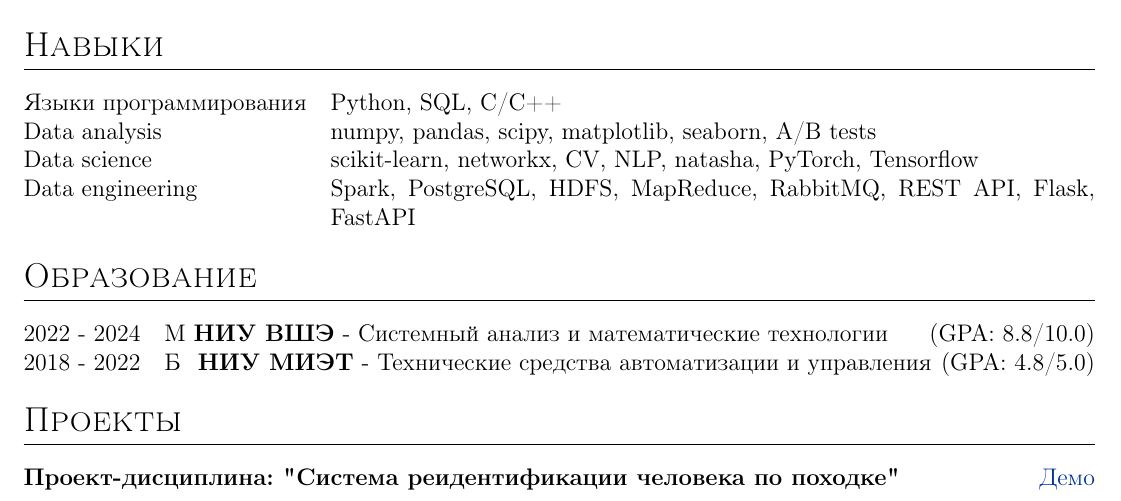
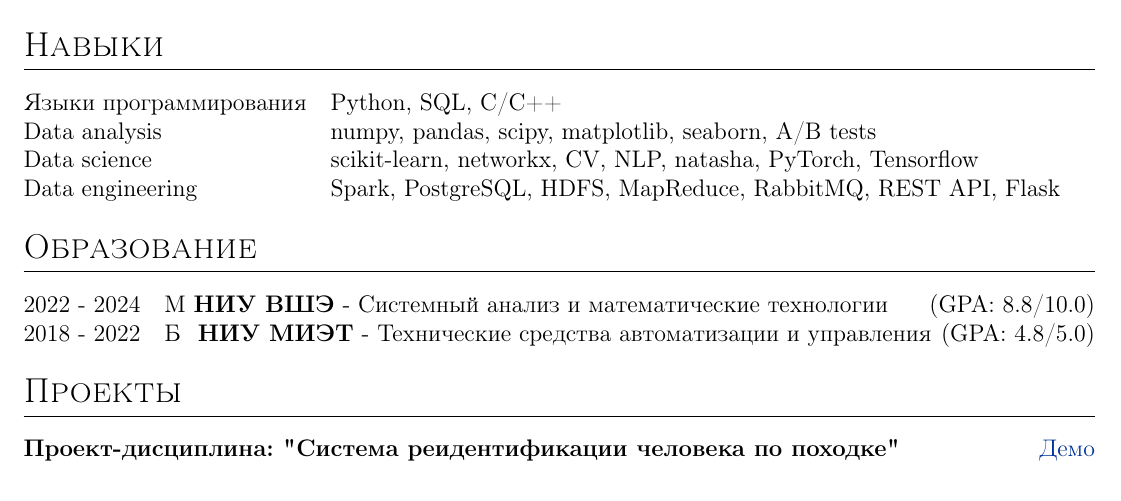
Before and after one commit to d-a-yakovlev/cv, a LaTeX CV (cv.tex): part of the page, cut so that both start at the same text. Compiled offline with pdfLaTeX.

Commit message:
Update 3 cv.tex

```diff
--- a/cv.tex
+++ b/cv.tex
@@ -153,7 +153,7 @@
 Языки программирования &  \normalsize{Python, SQL, C/C++}\\
 Data analysis  &  \normalsize{numpy, pandas, scipy, matplotlib, seaborn, A/B tests}\\
 Data science  &  \normalsize{scikit-learn, networkx, CV, NLP, natasha, PyTorch, Tensorflow}\\
-Data engineering  &  \normalsize{Spark, PostgreSQL, HDFS, MapReduce, RabbitMQ, REST API, Flask, FastAPI}\\
+Data engineering  &  \normalsize{Spark, PostgreSQL, HDFS, MapReduce, RabbitMQ, REST API, Flask}\\
 
 \end{tabularx}
 
```
